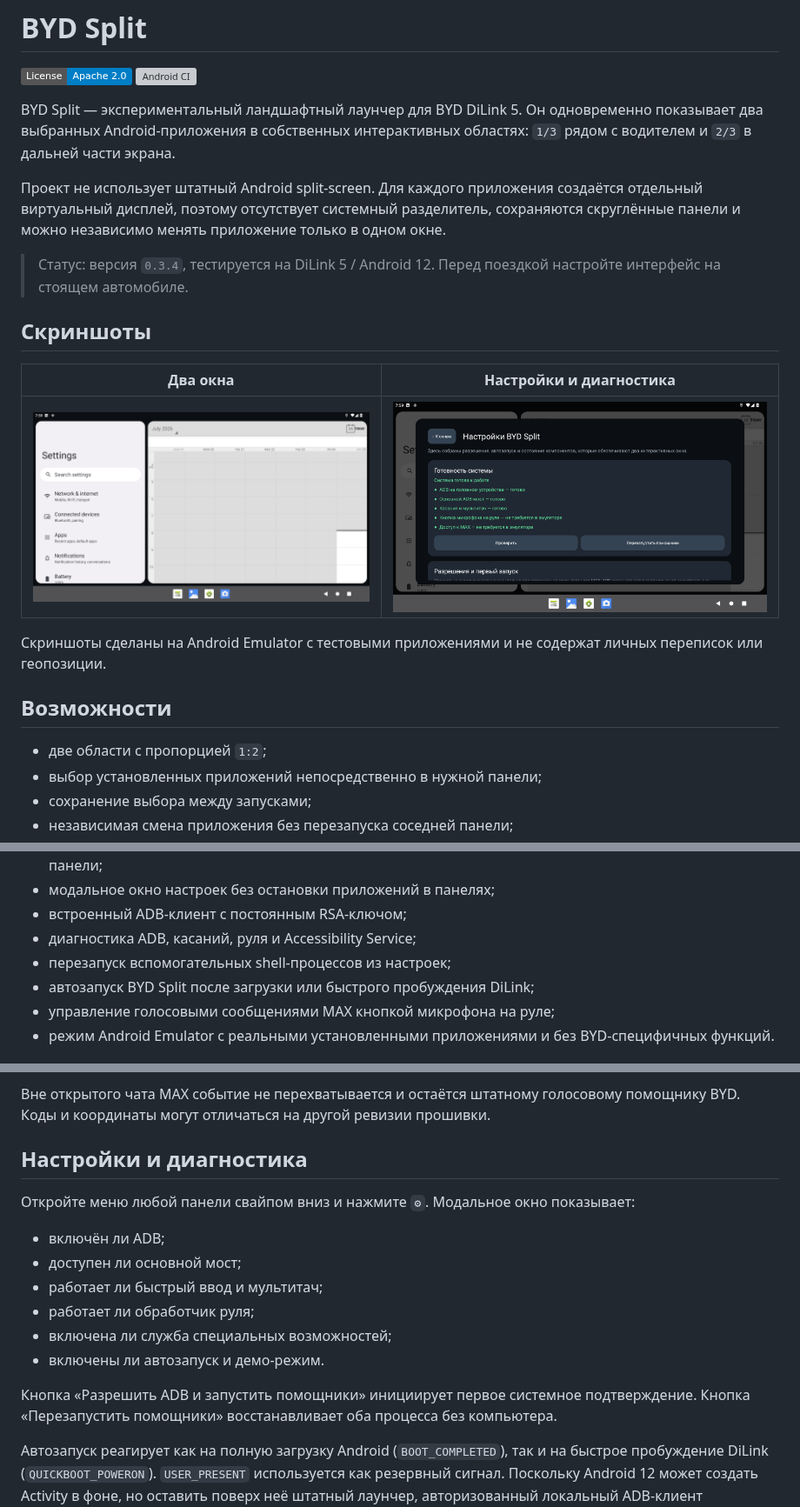
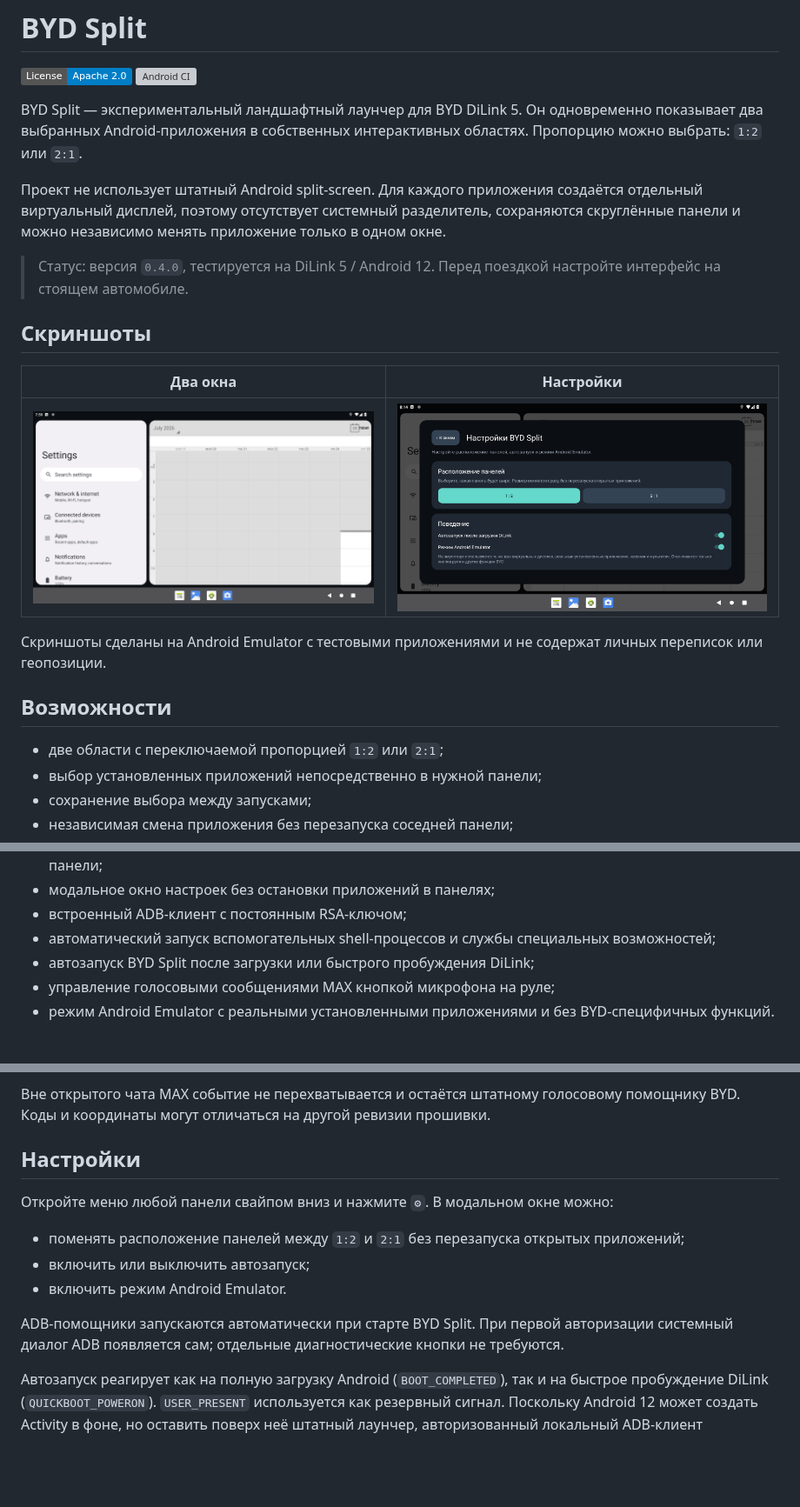
Before and after one commit to hix83/BYD-Split, a Markdown page: README.md, 3 parts joined by grey strips. Shown at 87% size. GitHub-like rendering; pictures changed too: docs/screenshots/demo-settings.png; badges without logos; blank space fills up the shorter version; grey boxes are pictures that could not be loaded.

```diff
--- a/README.md
+++ b/README.md
@@ -5,19 +5,19 @@
 
 BYD Split — экспериментальный ландшафтный лаунчер для BYD DiLink 5. Он
 одновременно показывает два выбранных Android-приложения в собственных
-интерактивных областях: `1/3` рядом с водителем и `2/3` в дальней части экрана.
+интерактивных областях. Пропорцию можно выбрать: `1:2` или `2:1`.
 
 Проект не использует штатный Android split-screen. Для каждого приложения
 создаётся отдельный виртуальный дисплей, поэтому отсутствует системный
 разделитель, сохраняются скруглённые панели и можно независимо менять
 приложение только в одном окне.
 
-> Статус: версия `0.3.4`, тестируется на DiLink 5 / Android 12. Перед поездкой
+> Статус: версия `0.4.0`, тестируется на DiLink 5 / Android 12. Перед поездкой
 > настройте интерфейс на стоящем автомобиле.
 
 ## Скриншоты
 
-| Два окна | Настройки и диагностика |
+| Два окна | Настройки |
 | --- | --- |
 | ![Демо двух панелей](docs/screenshots/demo-main.png) | ![Модальные настройки](docs/screenshots/demo-settings.png) |
 
@@ -26,7 +26,7 @@ BYD Split — экспериментальный ландшафтный лаун
 
 ## Возможности
 
-- две области с пропорцией `1:2`;
+- две области с переключаемой пропорцией `1:2` или `2:1`;
 - выбор установленных приложений непосредственно в нужной панели;
 - сохранение выбора между запусками;
 - независимая смена приложения без перезапуска соседней панели;
@@ -39,8 +39,8 @@ BYD Split — экспериментальный ландшафтный лаун
   от верхней кромки панели;
 - модальное окно настроек без остановки приложений в панелях;
 - встроенный ADB-клиент с постоянным RSA-ключом;
-- диагностика ADB, касаний, руля и Accessibility Service;
-- перезапуск вспомогательных shell-процессов из настроек;
+- автоматический запуск вспомогательных shell-процессов и службы
+  специальных возможностей;
 - автозапуск BYD Split после загрузки или быстрого пробуждения DiLink;
 - управление голосовыми сообщениями MAX кнопкой микрофона на руле;
 - режим Android Emulator с реальными установленными приложениями и без
@@ -176,20 +176,18 @@ BYD_SPLIT_SKIP_BUILD=1 ./tools/install_and_start.sh 10.14.32.18:5555
 Вне открытого чата MAX событие не перехватывается и остаётся штатному голосовому
 помощнику BYD. Коды и координаты могут отличаться на другой ревизии прошивки.
 
-## Настройки и диагностика
+## Настройки
 
-Откройте меню любой панели свайпом вниз и нажмите `⚙`. Модальное окно показывает:
+Откройте меню любой панели свайпом вниз и нажмите `⚙`. В модальном окне можно:
 
-- включён ли ADB;
-- доступен ли основной мост;
-- работает ли быстрый ввод и мультитач;
-- работает ли обработчик руля;
-- включена ли служба специальных возможностей;
-- включены ли автозапуск и демо-режим.
+- поменять расположение панелей между `1:2` и `2:1` без перезапуска
+  открытых приложений;
+- включить или выключить автозапуск;
+- включить режим Android Emulator.
 
-Кнопка «Разрешить ADB и запустить помощники» инициирует первое системное
-подтверждение. Кнопка «Перезапустить помощники» восстанавливает оба процесса
-без компьютера.
+ADB-помощники запускаются автоматически при старте BYD Split. При первой
+авторизации системный диалог ADB появляется сам; отдельные диагностические
+кнопки не требуются.
 
 Автозапуск реагирует как на полную загрузку Android (`BOOT_COMPLETED`), так и
 на быстрое пробуждение DiLink (`QUICKBOOT_POWERON`). `USER_PRESENT` используется
```
Also changed, not shown: other parts of README.md (+3 -3 lines), 6 other files.
